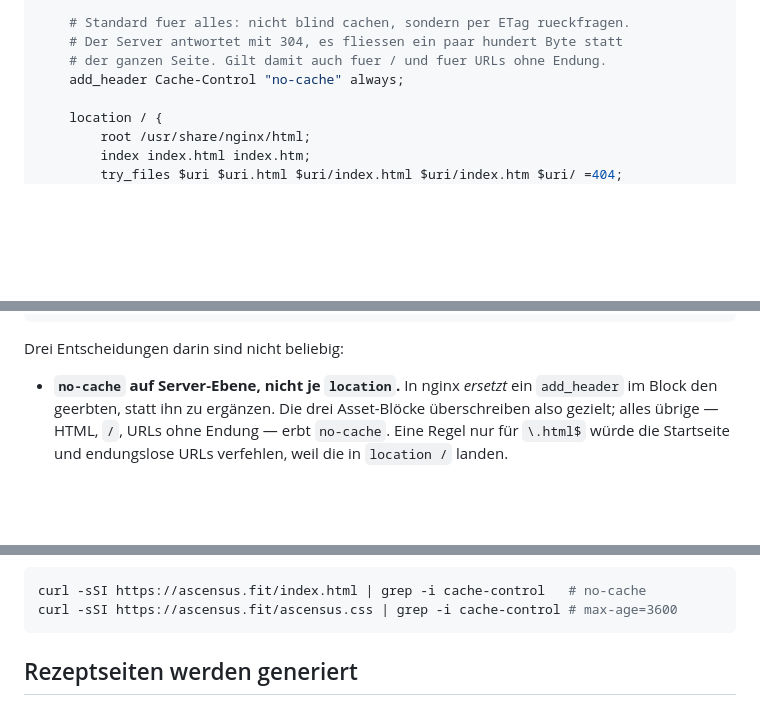
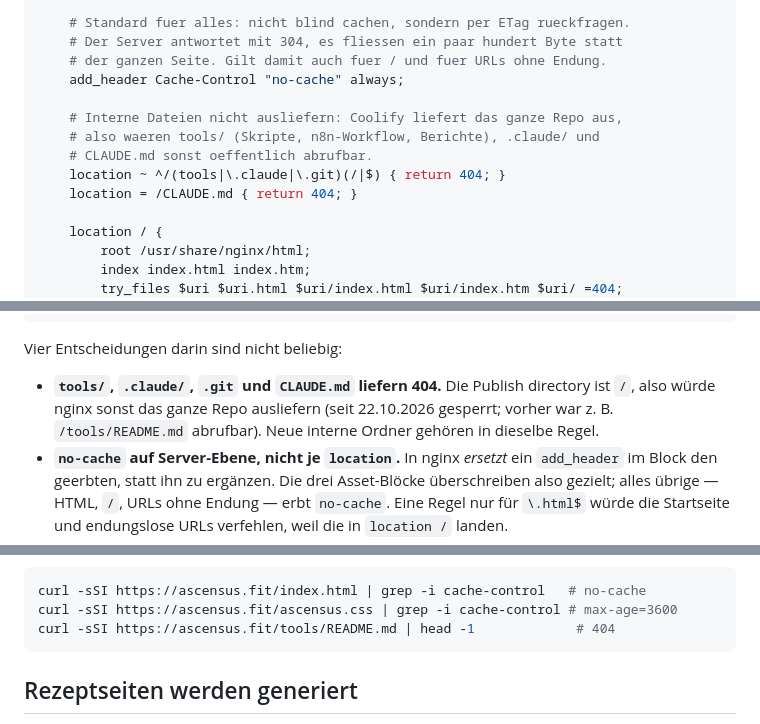
Before and after one commit to ViaAscensus/ascensus-homepage, a Markdown page: CLAUDE.md, 3 parts joined by grey strips. Rendered like a GitHub page; blank space fills up the shorter version.

Commit message:
CLAUDE.md: nginx-Sperre fuer tools/, .claude/, .git und CLAUDE.md dokumentiert
Co-Authored-By: Claude Sonnet 5.5 <noreply@anthropic.com>
Claude-Session: https://claude.ai/code/session_01RY7RZnTqDdZgP2AjjG1tdd

````diff
--- a/CLAUDE.md
+++ b/CLAUDE.md
@@ -30,6 +30,12 @@ server {
     # Der Server antwortet mit 304, es fliessen ein paar hundert Byte statt
     # der ganzen Seite. Gilt damit auch fuer / und fuer URLs ohne Endung.
     add_header Cache-Control "no-cache" always;
+
+    # Interne Dateien nicht ausliefern: Coolify liefert das ganze Repo aus,
+    # also waeren tools/ (Skripte, n8n-Workflow, Berichte), .claude/ und
+    # CLAUDE.md sonst oeffentlich abrufbar.
+    location ~ ^/(tools|\.claude|\.git)(/|$) { return 404; }
+    location = /CLAUDE.md { return 404; }
 
     location / {
         root /usr/share/nginx/html;
@@ -70,8 +76,12 @@ server {
 }
 ```
 
-Drei Entscheidungen darin sind nicht beliebig:
+Vier Entscheidungen darin sind nicht beliebig:
 
+- **`tools/`, `.claude/`, `.git` und `CLAUDE.md` liefern 404.** Die Publish
+  directory ist `/`, also würde nginx sonst das ganze Repo ausliefern
+  (seit 22.10.2026 gesperrt; vorher war z. B. `/tools/README.md` abrufbar).
+  Neue interne Ordner gehören in dieselbe Regel.
 - **`no-cache` auf Server-Ebene, nicht je `location`.** In nginx *ersetzt* ein
   `add_header` im Block den geerbten, statt ihn zu ergänzen. Die drei
   Asset-Blöcke überschreiben also gezielt; alles übrige — HTML, `/`, URLs ohne
@@ -93,6 +103,7 @@ Nachprüfen lässt sich der Zustand mit:
 ```bash
 curl -sSI https://ascensus.fit/index.html | grep -i cache-control   # no-cache
 curl -sSI https://ascensus.fit/ascensus.css | grep -i cache-control # max-age=3600
+curl -sSI https://ascensus.fit/tools/README.md | head -1             # 404
 ```
 
 ## Rezeptseiten werden generiert
````
